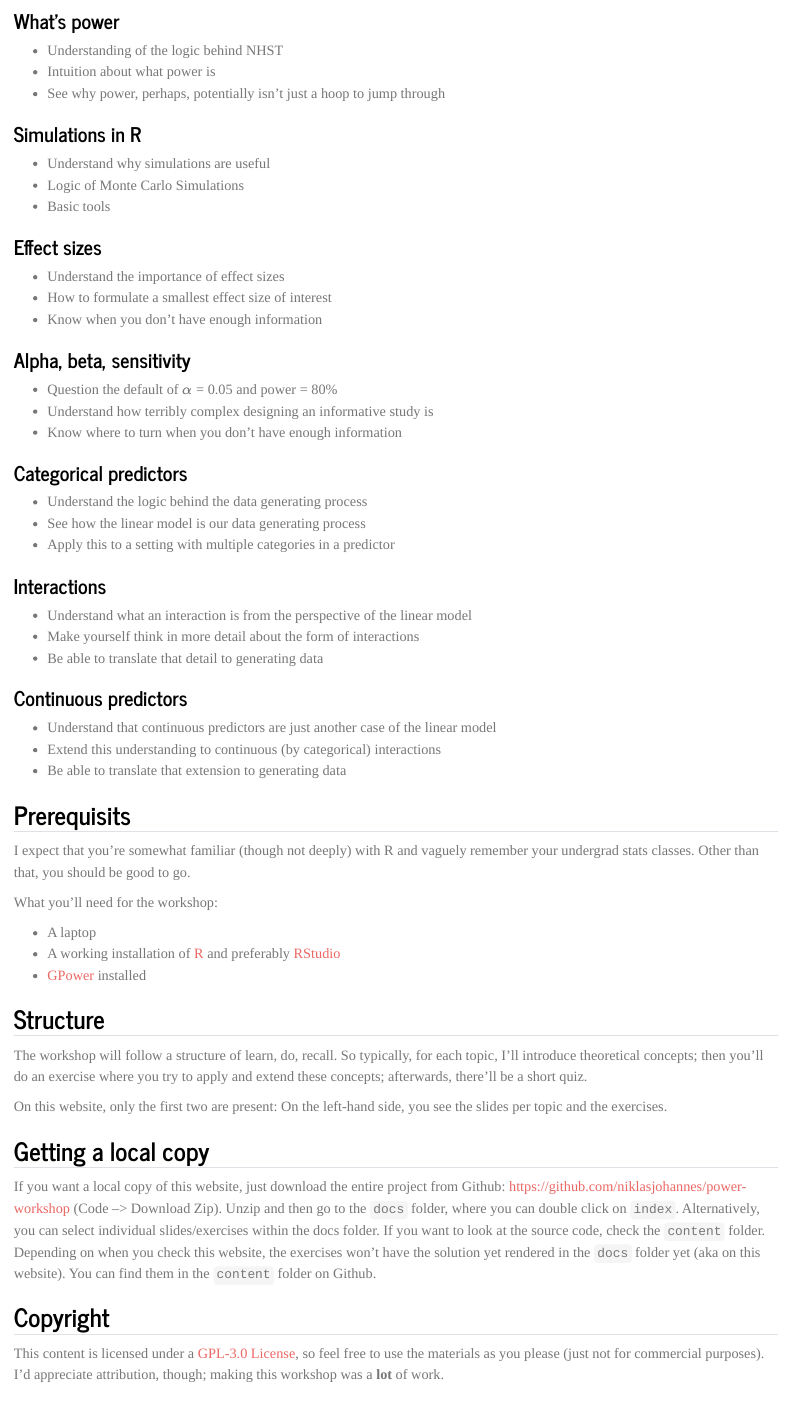
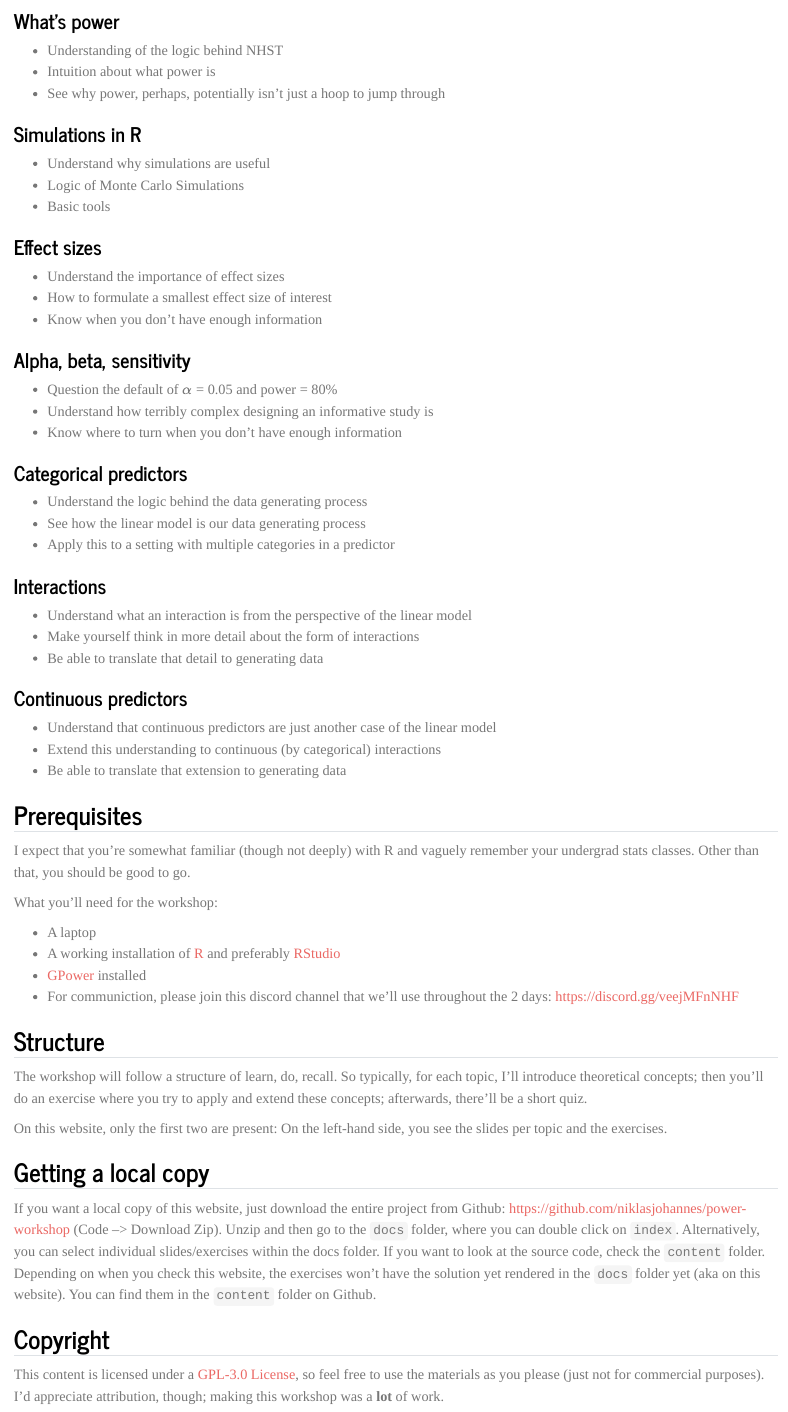
Before and after one commit to niklasjohannes/power-workshop, a Quarto document (index.qmd): the page in a window 1100 px wide, from 1490 px down. Rendered offline with R 4.5, knitr and Pandoc in place of Quarto, with nearby package versions.

```diff
--- a/_quarto.yml
+++ b/_quarto.yml
@@ -3,10 +3,18 @@
   output-dir: docs
 
 website:
+  reader-mode: true
+  page-footer:
+    left: "Copyright 2022, Niklas Johannes"
+    right:
+      - icon: github
+        href: https://github.com/niklasjohannes/power-workshop
+      - icon: twitter
+        href: https://twitter.com/NiklasJohannes
   sidebar:
     title: "Power analysis through simulation in R"
     subtitle: "A 2-day workshop"
-    style: "docked"
+    style: "floating"
     search: true
     contents:
       - section: "Overview"
--- a/index.qmd
+++ b/index.qmd
@@ -93,7 +93,7 @@
 - Be able to translate that extension to generating data
 
 
-## Prerequisits
+## Prerequisites
 
 I expect that you're somewhat familiar (though not deeply) with R and vaguely remember your undergrad stats classes. Other than that, you should be good to go.
 
@@ -102,6 +102,7 @@
 - A laptop
 - A working installation of [R](https://www.r-project.org/) and preferably [RStudio](https://www.rstudio.com/)
 - [GPower](https://www.psychologie.hhu.de/arbeitsgruppen/allgemeine-psychologie-und-arbeitspsychologie/gpower) installed
+- For communiction, please join this discord channel that we'll use throughout the 2 days: <https://discord.gg/veejMFnNHF>
 
 ## Structure
 
```
Also changed, not shown: docs/search.json, 32 other files.
